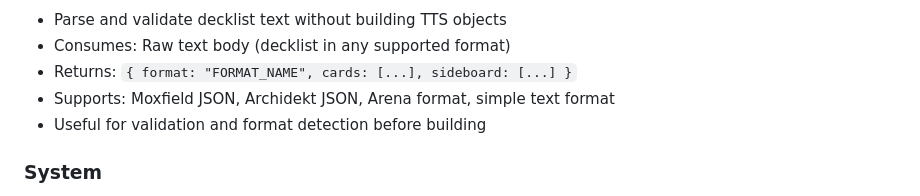
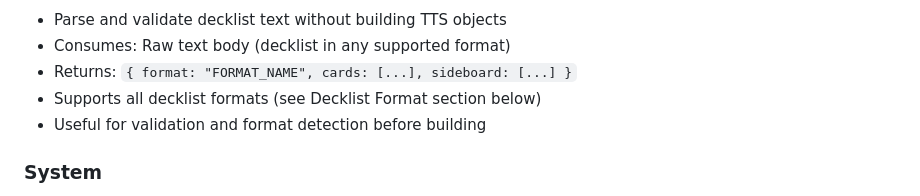
Before and after one commit to zkzeroxvirus/mtg-card-importer-backend, a Markdown page: README.md, the part around the change. Drawn GitHub-style.

Commit message:
Improve deck/parse endpoint documentation to reference formats section
Co-authored-by: zkzeroxvirus <158206949+zkzeroxvirus@users.noreply.github.com>

```diff
--- a/README.md
+++ b/README.md
@@ -187,7 +187,7 @@ Example: `GET /sets/dom`
 - Parse and validate decklist text without building TTS objects
 - Consumes: Raw text body (decklist in any supported format)
 - Returns: `{ format: "FORMAT_NAME", cards: [...], sideboard: [...] }`
-- Supports: Moxfield JSON, Archidekt JSON, Arena format, simple text format
+- Supports all decklist formats (see Decklist Format section below)
 - Useful for validation and format detection before building
 
 ### System
```
